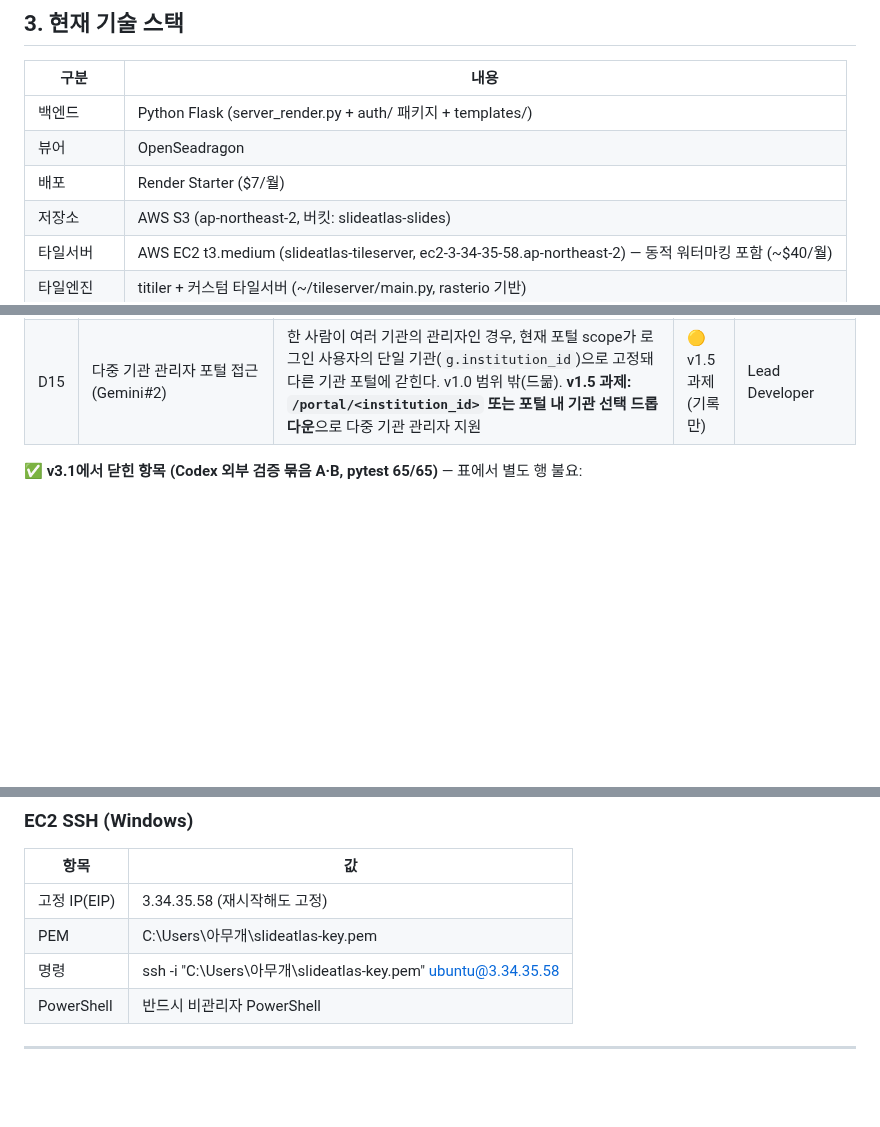
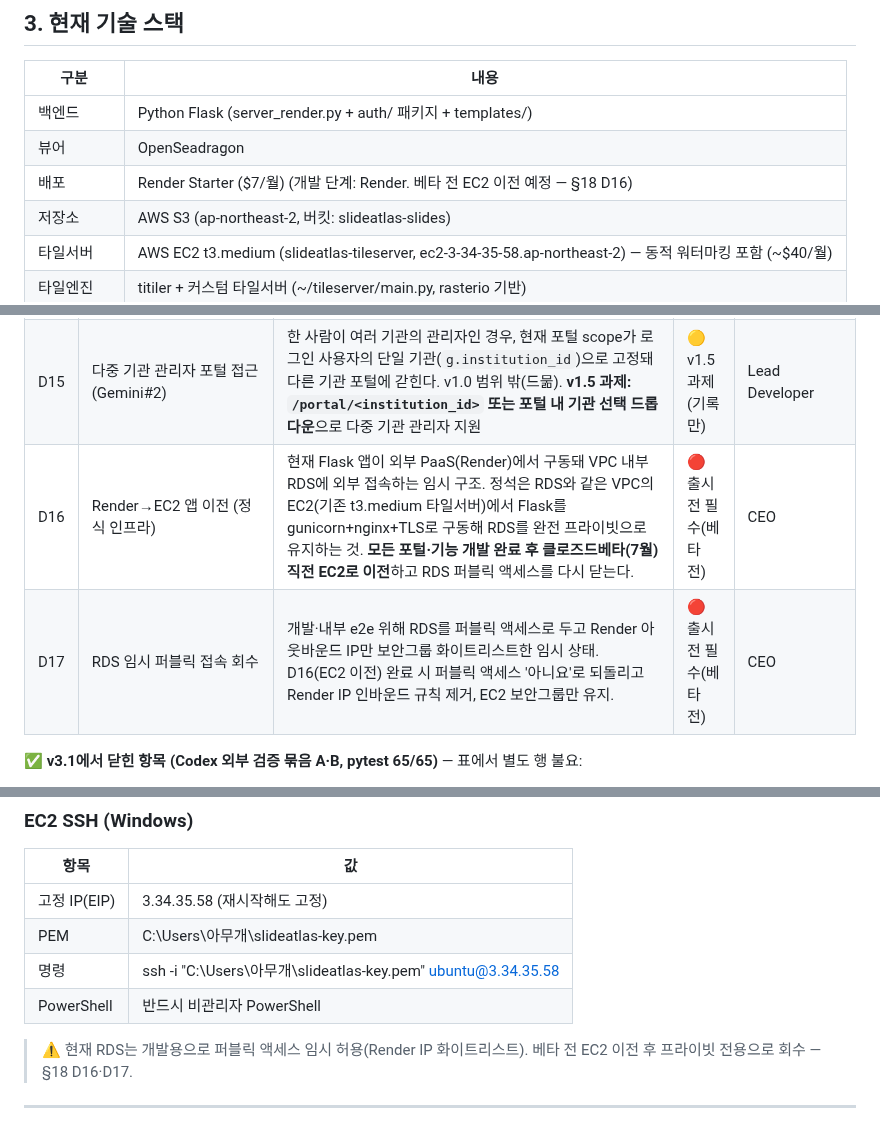
Before and after one commit to SlideAtlas/SlideAtlas, a Markdown page: CLAUDE.md, 3 parts joined by grey strips. Drawn GitHub-style; blank space fills up the shorter version.

Commit message:
docs: §18 D16·D17(Render→EC2 이전·RDS 퍼블릭 회수) + §3·§19 임시 인프라 상태 명시

```diff
--- a/CLAUDE.md
+++ b/CLAUDE.md
@@ -85,7 +85,7 @@
 |------|------|
 | 백엔드 | Python Flask (server_render.py + auth/ 패키지 + templates/) |
 | 뷰어 | OpenSeadragon |
-| 배포 | Render Starter ($7/월) |
+| 배포 | Render Starter ($7/월) (개발 단계: Render. 베타 전 EC2 이전 예정 — §18 D16) |
 | 저장소 | AWS S3 (ap-northeast-2, 버킷: slideatlas-slides) |
 | 타일서버 | AWS EC2 t3.medium (slideatlas-tileserver, ec2-3-34-35-58.ap-northeast-2) — 동적 워터마킹 포함 (~$40/월) |
 | 타일엔진 | titiler + 커스텀 타일서버 (~/tileserver/main.py, rasterio 기반) |
@@ -719,6 +719,8 @@ qc_pending(배포 대기) → deployed(배포 중) ↔ revoked(철회→배포
 | D13 | 온보딩 순서 운영 체크리스트 | §6-3 순서(구독 계약·입금 → institution_subject_access/subscriptions 생성 → roster 등록 → 학생 가입)를 운영 절차로 문서·교육. 코드는 강제하나(SUBSCRIPTION_INACTIVE), 베타·신규 계약 시 ② 선행 누락하면 학생이 가입 불가 → 운영 사고 방지 | 🔴 출시 전 필수 | CEO/운영 |
 | D14 | Locust 부하 테스트 (7월 말) | 표적: 동시 가입·로그인 시 `FOR UPDATE` 좌석 잠금(over-seating/데드락), 동시 타일 요청 EC2 부하, 커넥션 풀 고갈(D11 연계), 로그인 폭주 시 계정잠금 동작. (타일 경로 DB 병목은 v3.2에서 토큰 인증 분리로 해소 — §8.) | 🟠 v1.5 전(7월 말) | Lead Developer/QA |
 | D15 | 다중 기관 관리자 포털 접근 (Gemini#2) | 한 사람이 여러 기관의 관리자인 경우, 현재 포털 scope가 로그인 사용자의 단일 기관(`g.institution_id`)으로 고정돼 다른 기관 포털에 갇힌다. v1.0 범위 밖(드묾). **v1.5 과제: `/portal/<institution_id>` 또는 포털 내 기관 선택 드롭다운**으로 다중 기관 관리자 지원 | 🟡 v1.5 과제(기록만) | Lead Developer |
+| D16 | Render→EC2 앱 이전 (정식 인프라) | 현재 Flask 앱이 외부 PaaS(Render)에서 구동돼 VPC 내부 RDS에 외부 접속하는 임시 구조. 정석은 RDS와 같은 VPC의 EC2(기존 t3.medium 타일서버)에서 Flask를 gunicorn+nginx+TLS로 구동해 RDS를 완전 프라이빗으로 유지하는 것. **모든 포털·기능 개발 완료 후 클로즈드베타(7월) 직전 EC2로 이전**하고 RDS 퍼블릭 액세스를 다시 닫는다. | 🔴 출시 전 필수(베타 전) | CEO |
+| D17 | RDS 임시 퍼블릭 접속 회수 | 개발·내부 e2e 위해 RDS를 퍼블릭 액세스로 두고 Render 아웃바운드 IP만 보안그룹 화이트리스트한 임시 상태. D16(EC2 이전) 완료 시 퍼블릭 액세스 '아니요'로 되돌리고 Render IP 인바운드 규칙 제거, EC2 보안그룹만 유지. | 🔴 출시 전 필수(베타 전) | CEO |
 
 **✅ v3.1에서 닫힌 항목 (Codex 외부 검증 묶음 A·B, pytest 65/65)** — 표에서 별도 행 불요:
 - **#1 SA 슬라이드 접근 / #2 과목 IDOR** → 단일 게이트 `_slide_access_allowed`로 통합, 기관일치 화석 제거(커밋 db6a1ae).
@@ -747,6 +749,8 @@ qc_pending(배포 대기) → deployed(배포 중) ↔ revoked(철회→배포
 | 명령 | ssh -i "C:\Users\아무개\slideatlas-key.pem" ubuntu@3.34.35.58 |
 | PowerShell | 반드시 비관리자 PowerShell |
 
+> ⚠ 현재 RDS는 개발용으로 퍼블릭 액세스 임시 허용(Render IP 화이트리스트). 베타 전 EC2 이전 후 프라이빗 전용으로 회수 — §18 D16·D17.
+
 ---
 
 *최종 업데이트: 2026-05-31 v3.1 | 변경(Codex 외부 검증 묶음 A·B 반영, pytest 65/65): §6-1 'SA=소유자 표시일 뿐 공용/기본제공 아님'·HST는 첫 런칭 과목일 뿐 기본제공 아님 명문화 / §6-3 온보딩 순서 원칙 신설(구독 선행, 없으면 SUBSCRIPTION_INACTIVE) / §8 슬라이드 접근 단일 게이트(`_slide_access_allowed`, 기관일치 화석 제거)·접근창 집행·특별계정 만료·ADMIN_SECRET_KEY fail-closed·타일토큰 재발급·문의답변/XLSX/XSS 방어 / §12 5대 체크리스트 단일 게이트·온보딩 반영 / §15-10 answered 발송성공 시에만 / §16 KST 접근창·베타 6개월무료→전환 모델 일반화·HST 자동부여 표현 정정 / §18 D3·D10 완료, D9(Codex #7)·D12(2-2#1) 유지, D13 온보딩 체크리스트·D14 Locust(7월말) 신설, v3.1 종결항목 요약 | 직전: v3.0 | 다음: D9·D12(v1.5) / D1·D2·D4b·D13 출시 전 / D14 부하테스트(7월 말)*
```
